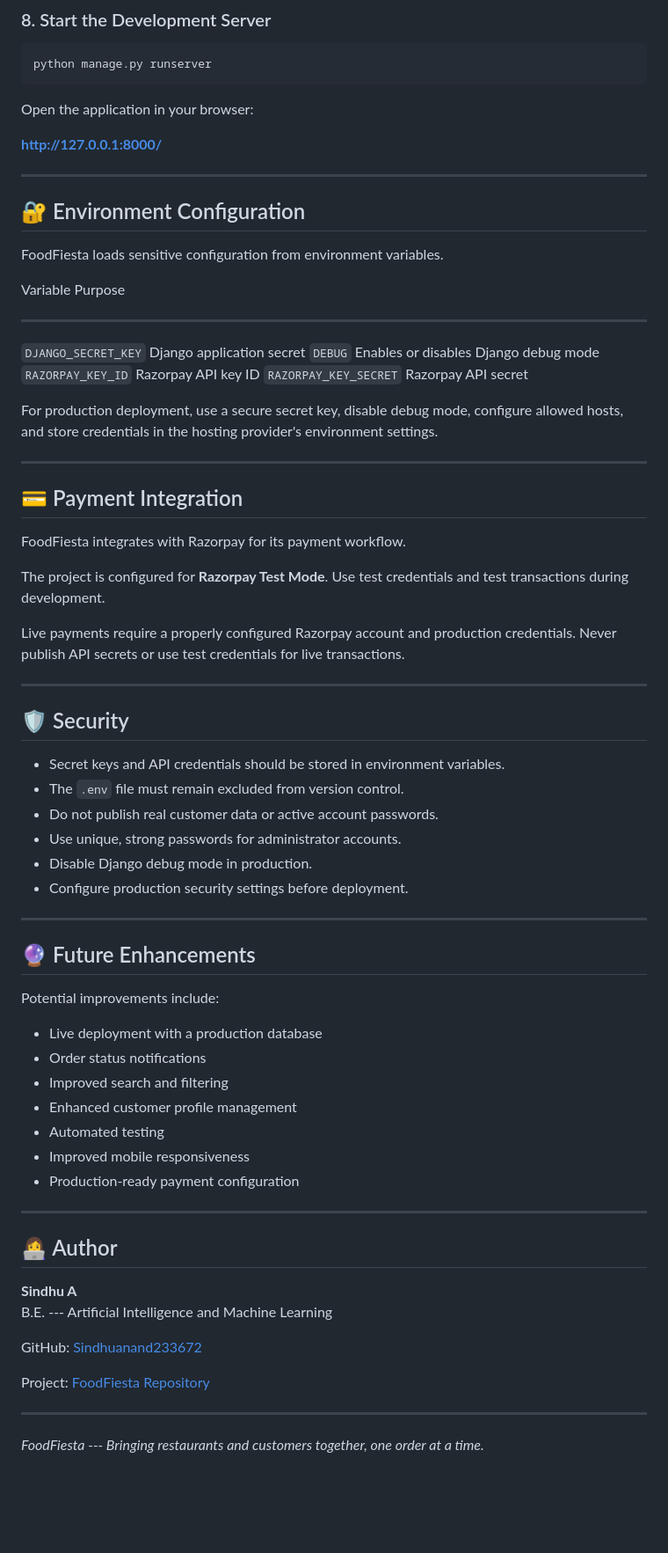
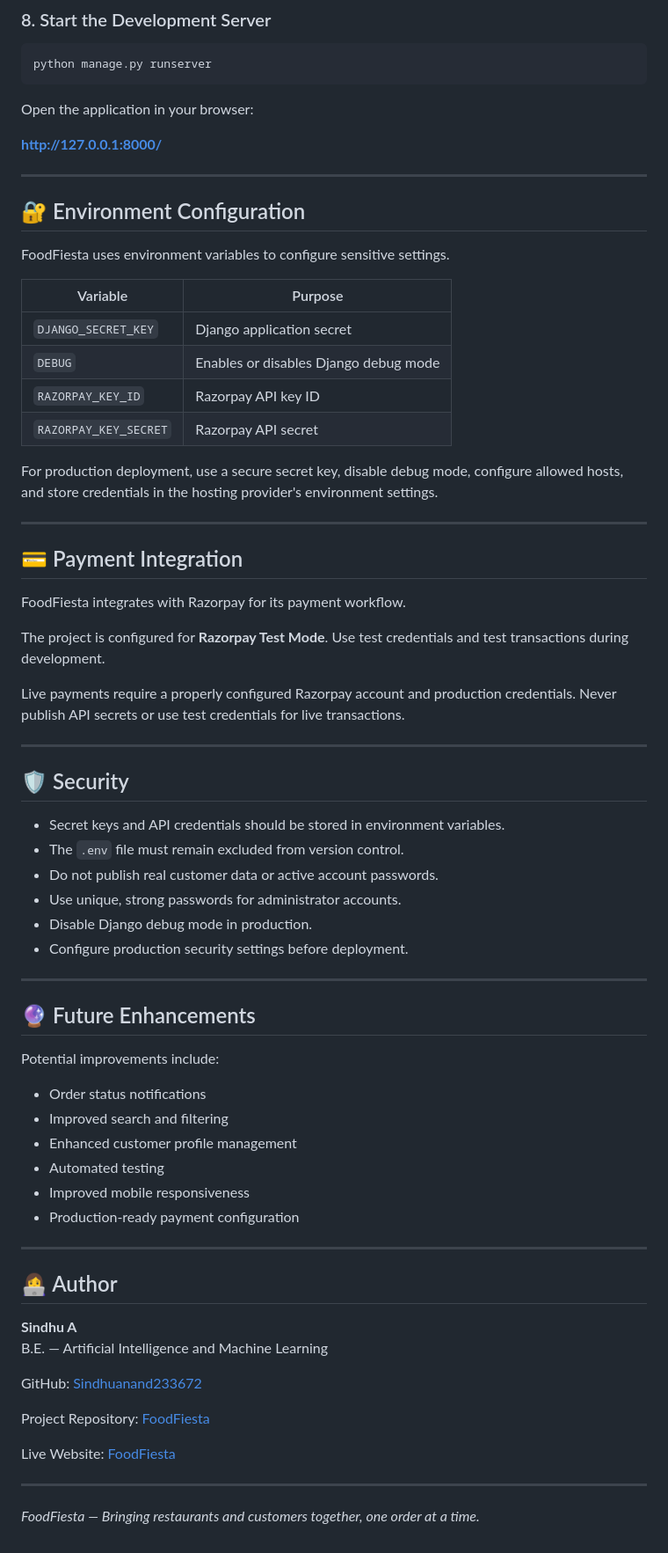
Before and after one commit to Sindhuanand233672/FoodFiesta, a Markdown page: README.md, the part around one of its changes. Shown at 88% size. Rendered like a GitHub page; blank space fills up the shorter version.

```diff
--- a/README.md
+++ b/README.md
@@ -245,75 +213,68 @@ Open the application in your browser:
 
 **http://127.0.0.1:8000/**
 
-------------------------------------------------------------------------
+---
 
 ## 🔐 Environment Configuration
 
-FoodFiesta loads sensitive configuration from environment variables.
+FoodFiesta uses environment variables to configure sensitive settings.
 
-  Variable                Purpose
-  ----------------------- ---------------------------------------
-  `DJANGO_SECRET_KEY`     Django application secret
-  `DEBUG`                 Enables or disables Django debug mode
-  `RAZORPAY_KEY_ID`       Razorpay API key ID
-  `RAZORPAY_KEY_SECRET`   Razorpay API secret
+| Variable | Purpose |
+|---|---|
+| `DJANGO_SECRET_KEY` | Django application secret |
+| `DEBUG` | Enables or disables Django debug mode |
+| `RAZORPAY_KEY_ID` | Razorpay API key ID |
+| `RAZORPAY_KEY_SECRET` | Razorpay API secret |
 
-For production deployment, use a secure secret key, disable debug mode,
-configure allowed hosts, and store credentials in the hosting provider's
-environment settings.
+For production deployment, use a secure secret key, disable debug mode, configure allowed hosts, and store credentials in the hosting provider's environment settings.
 
-------------------------------------------------------------------------
+---
 
 ## 💳 Payment Integration
 
 FoodFiesta integrates with Razorpay for its payment workflow.
 
-The project is configured for **Razorpay Test Mode**. Use test
-credentials and test transactions during development.
+The project is configured for **Razorpay Test Mode**. Use test credentials and test transactions during development.
 
-Live payments require a properly configured Razorpay account and
-production credentials. Never publish API secrets or use test
-credentials for live transactions.
+Live payments require a properly configured Razorpay account and production credentials. Never publish API secrets or use test credentials for live transactions.
 
-------------------------------------------------------------------------
+---
 
 ## 🛡️ Security
 
--   Secret keys and API credentials should be stored in environment
-    variables.
--   The `.env` file must remain excluded from version control.
--   Do not publish real customer data or active account passwords.
--   Use unique, strong passwords for administrator accounts.
--   Disable Django debug mode in production.
--   Configure production security settings before deployment.
+- Secret keys and API credentials should be stored in environment variables.
+- The `.env` file must remain excluded from version control.
+- Do not publish real customer data or active account passwords.
+- Use unique, strong passwords for administrator accounts.
+- Disable Django debug mode in production.
+- Configure production security settings before deployment.
 
-------------------------------------------------------------------------
+---
 
 ## 🔮 Future Enhancements
 
 Potential improvements include:
 
--   Live deployment with a production database
--   Order status notifications
--   Improved search and filtering
--   Enhanced customer profile management
--   Automated testing
--   Improved mobile responsiveness
--   Production-ready payment configuration
+- Order status notifications
+- Improved search and filtering
+- Enhanced customer profile management
+- Automated testing
+- Improved mobile responsiveness
+- Production-ready payment configuration
 
-------------------------------------------------------------------------
+---
 
 ## 👩‍💻 Author
 
-**Sindhu A**\
-B.E. --- Artificial Intelligence and Machine Learning
+**Sindhu A**
+B.E. — Artificial Intelligence and Machine Learning
 
 GitHub: [Sindhuanand233672](https://github.com/Sindhuanand233672)
 
-Project: [FoodFiesta
-Repository](https://github.com/Sindhuanand233672/FoodFiesta)
+Project Repository: [FoodFiesta](https://github.com/Sindhuanand233672/FoodFiesta)
 
-------------------------------------------------------------------------
+Live Website: [FoodFiesta](https://sinusindhu.pythonanywhere.com/)
 
-*FoodFiesta --- Bringing restaurants and customers together, one order
-at a time.*
+---
+
+*FoodFiesta — Bringing restaurants and customers together, one order at a time.*
```
Also changed, not shown: other parts of README.md (+77 -109 lines).
